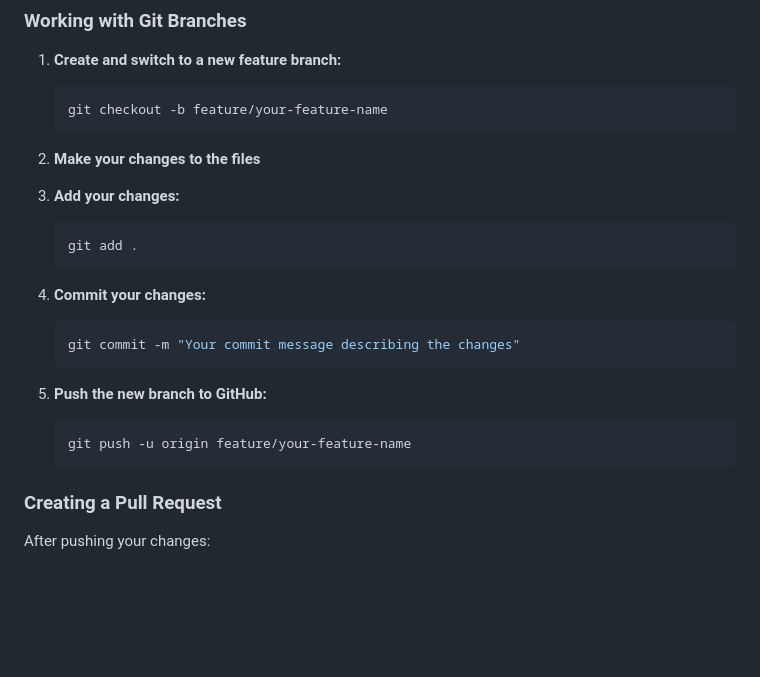
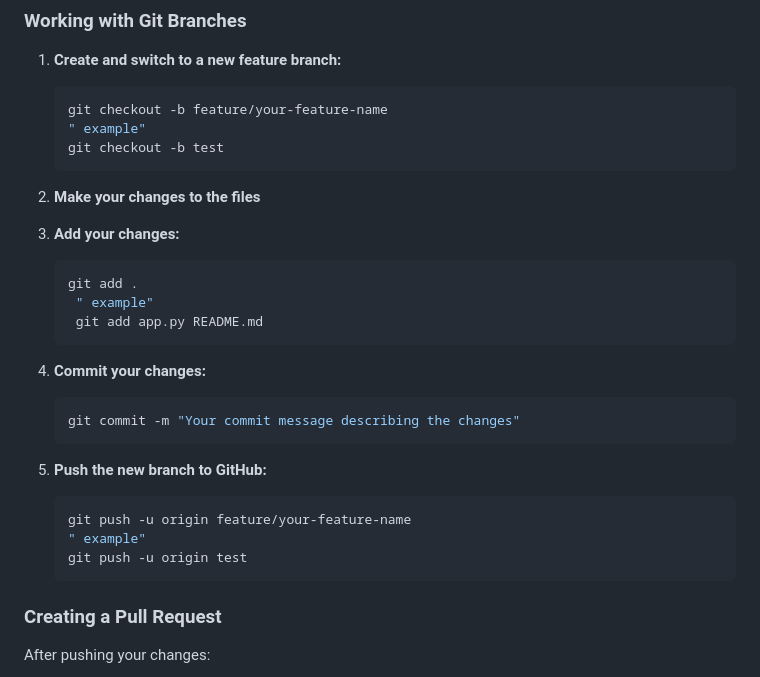
Before and after one commit to AmeeraRayan/OllamaStylist, a Markdown page: README.md, the part around the change printed below. Rendered like a GitHub page; blank space fills up the shorter version.

````diff
--- a/README.md
+++ b/README.md
@@ -199,6 +199,8 @@ We use a paid Hugging Face token, managed via GitHub secrets and loaded into a .
 1. **Create and switch to a new feature branch:**
    ```bash
    git checkout -b feature/your-feature-name
+   " example"
+   git checkout -b test
    ```
 
 2. **Make your changes to the files**
@@ -206,6 +208,8 @@ We use a paid Hugging Face token, managed via GitHub secrets and loaded into a .
 3. **Add your changes:**
    ```bash
    git add .
+    " example"
+    git add app.py README.md
    ```
 
 4. **Commit your changes:**
@@ -216,6 +220,8 @@ We use a paid Hugging Face token, managed via GitHub secrets and loaded into a .
 5. **Push the new branch to GitHub:**
    ```bash
    git push -u origin feature/your-feature-name
+   " example"
+   git push -u origin test
    ```
 
 ### Creating a Pull Request
````
Also changed, not shown: other parts of README.md (+1 -1 lines).
